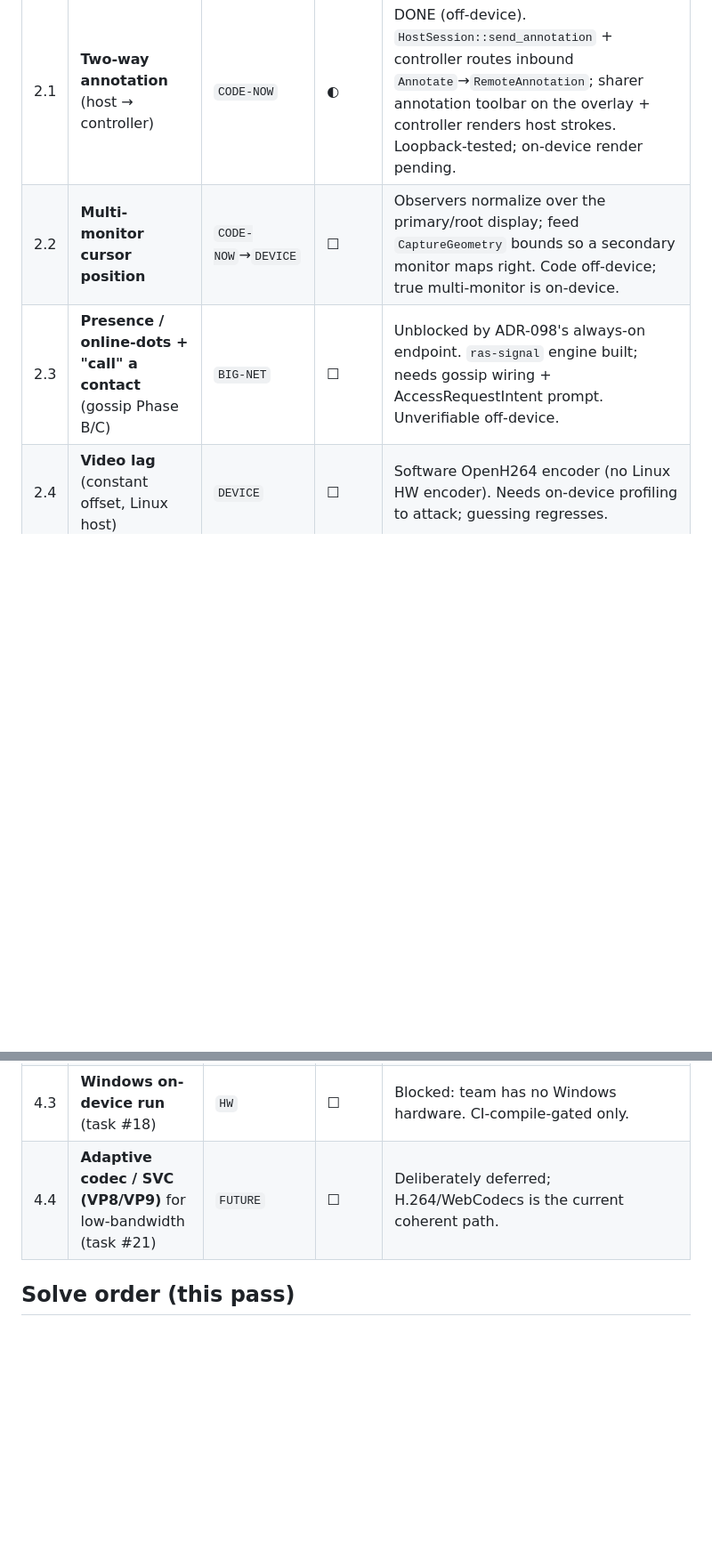
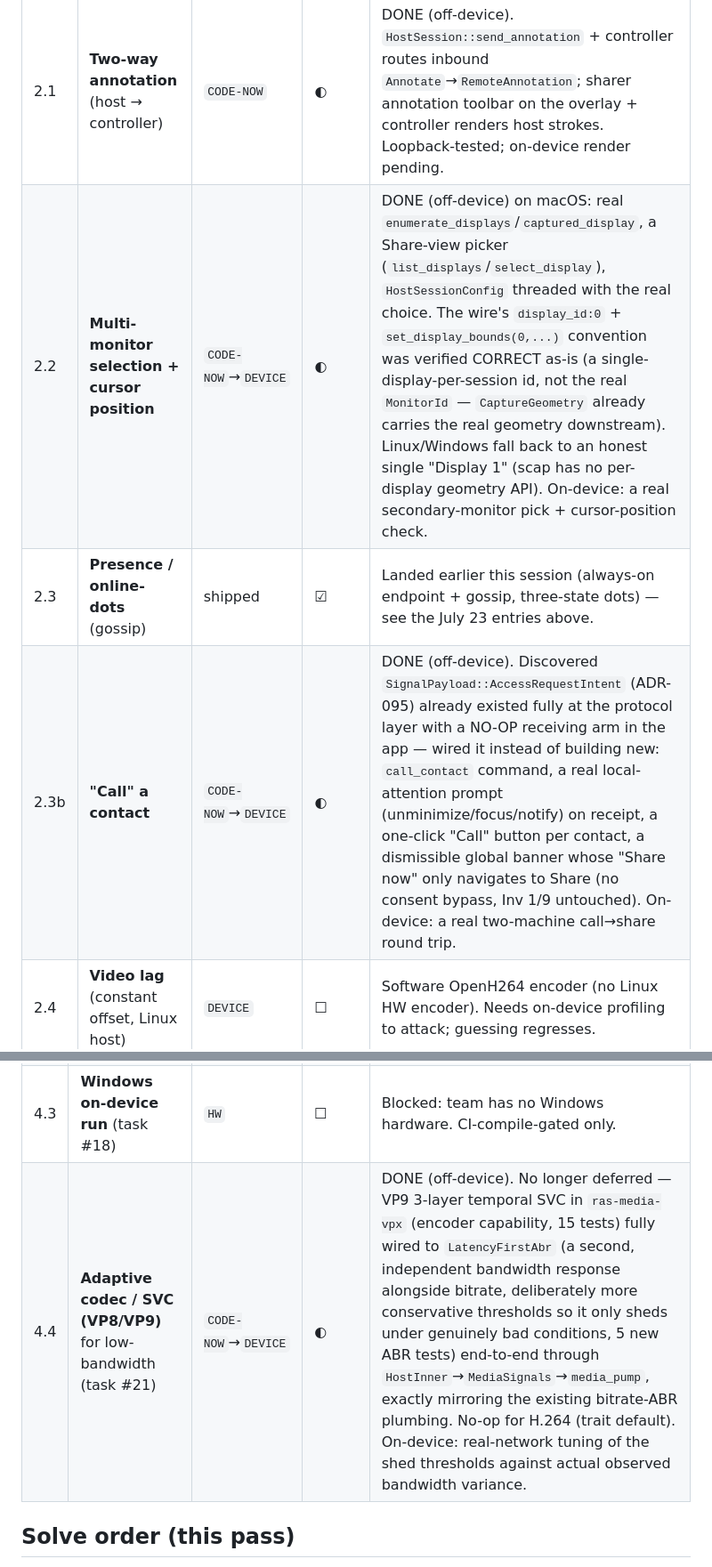
Before and after one commit to CasualOffice/RASystem, a Markdown page: docs/23_OPEN_WORK_TRACKER.md, 2 parts joined by grey strips. Shown at 89% size. Drawn GitHub-style; blank space fills up the shorter version.

Commit message:
docs: update tracker — multi-monitor, SVC, and call-a-contact all wired end to end

```diff
--- a/docs/23_OPEN_WORK_TRACKER.md
+++ b/docs/23_OPEN_WORK_TRACKER.md
@@ -19,8 +19,9 @@
 | # | Item | Fixability | State | Notes |
 |---|------|-----------|-------|-------|
 | 2.1 | **Two-way annotation** (host → controller) | `CODE-NOW` | ◐ | DONE (off-device). `HostSession::send_annotation` + controller routes inbound `Annotate`→`RemoteAnnotation`; sharer annotation toolbar on the overlay + controller renders host strokes. Loopback-tested; on-device render pending. |
-| 2.2 | **Multi-monitor cursor position** | `CODE-NOW`→`DEVICE` | ☐ | Observers normalize over the primary/root display; feed `CaptureGeometry` bounds so a secondary monitor maps right. Code off-device; true multi-monitor is on-device. |
-| 2.3 | **Presence / online-dots + "call" a contact** (gossip Phase B/C) | `BIG-NET` | ☐ | Unblocked by ADR-098's always-on endpoint. `ras-signal` engine built; needs gossip wiring + AccessRequestIntent prompt. Unverifiable off-device. |
+| 2.2 | **Multi-monitor selection + cursor position** | `CODE-NOW`→`DEVICE` | ◐ | DONE (off-device) on macOS: real `enumerate_displays`/`captured_display`, a Share-view picker (`list_displays`/`select_display`), `HostSessionConfig` threaded with the real choice. The wire's `display_id:0` + `set_display_bounds(0,...)` convention was verified CORRECT as-is (a single-display-per-session id, not the real `MonitorId` — `CaptureGeometry` already carries the real geometry downstream). Linux/Windows fall back to an honest single "Display 1" (scap has no per-display geometry API). On-device: a real secondary-monitor pick + cursor-position check. |
+| 2.3 | **Presence / online-dots** (gossip) | shipped | ☑ | Landed earlier this session (always-on endpoint + gossip, three-state dots) — see the July 23 entries above. |
+| 2.3b | **"Call" a contact** | `CODE-NOW`→`DEVICE` | ◐ | DONE (off-device). Discovered `SignalPayload::AccessRequestIntent` (ADR-095) already existed fully at the protocol layer with a NO-OP receiving arm in the app — wired it instead of building new: `call_contact` command, a real local-attention prompt (unminimize/focus/notify) on receipt, a one-click "Call" button per contact, a dismissible global banner whose "Share now" only navigates to Share (no consent bypass, Inv 1/9 untouched). On-device: a real two-machine call→share round trip. |
 | 2.4 | **Video lag** (constant offset, Linux host) | `DEVICE` | ☐ | Software OpenH264 encoder (no Linux HW encoder). Needs on-device profiling to attack; guessing regresses. |
 
 ## Part 3 — Tech debt
@@ -38,7 +39,7 @@
 | 4.1 | **Capture stop/restart thread + resource lifecycle** (task #15) | `CODE-NOW`→`DEVICE` | ◐ | DONE (off-device). `ScapCapture::stop` (Linux/Windows) now bounded-joins the capture thread (1.5s) instead of unconditionally detaching it, so `stop_capture()` runs and the OS session releases before the next `start()` — was a real leak-on-fast-restart risk. macOS's `stop_capture_blocking` was already correct (SCK completion handler + `recv_timeout`). 3 new unit tests on the extracted pure timeout logic. On-device: confirm no duplicate-portal-prompt on a real Linux stop→restart cycle. |
 | 4.2 | **Concurrent per-frame stream drain** (task #24, receiver-side HOL) | `BIG-NET` | ◐ | DONE (off-device). `VideoSource` drains up to 8 per-frame QUIC streams concurrently (`tokio::task::JoinSet`), strictly frame_id-ordered delivery, a time-based `GAP_GRACE` (120ms) distinguishes a slow concurrent read from a real loss (a count-based watch deadlocks under real loss — caught + fixed pre-landing). 28 tests, repeated for flakiness. On-device: `GAP_GRACE` needs tuning against real WAN/lossy-network RTT/reordering. |
 | 4.3 | **Windows on-device run** (task #18) | `HW` | ☐ | Blocked: team has no Windows hardware. CI-compile-gated only. |
-| 4.4 | **Adaptive codec / SVC (VP8/VP9)** for low-bandwidth (task #21) | `FUTURE` | ☐ | Deliberately deferred; H.264/WebCodecs is the current coherent path. |
+| 4.4 | **Adaptive codec / SVC (VP8/VP9)** for low-bandwidth (task #21) | `CODE-NOW`→`DEVICE` | ◐ | DONE (off-device). No longer deferred — VP9 3-layer temporal SVC in `ras-media-vpx` (encoder capability, 15 tests) fully wired to `LatencyFirstAbr` (a second, independent bandwidth response alongside bitrate, deliberately more conservative thresholds so it only sheds under genuinely bad conditions, 5 new ABR tests) end-to-end through `HostInner`→`MediaSignals`→`media_pump`, exactly mirroring the existing bitrate-ABR plumbing. No-op for H.264 (trait default). On-device: real-network tuning of the shed thresholds against actual observed bandwidth variance. |
 
 ## Solve order (this pass)
 
```
